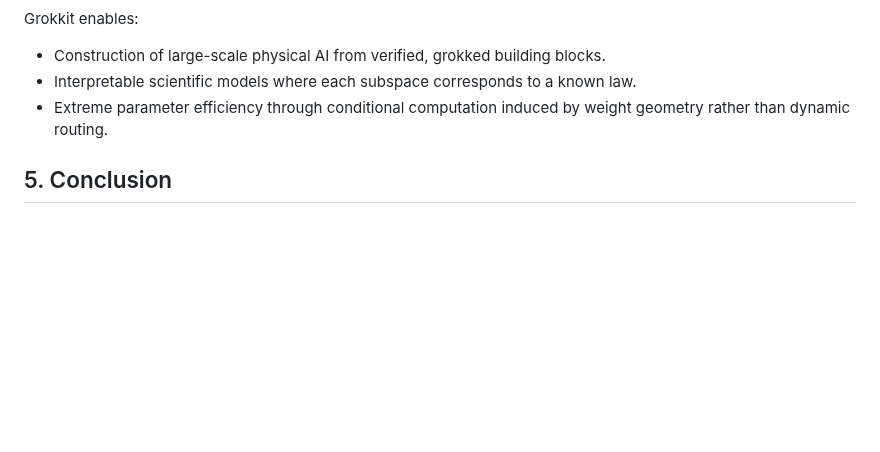
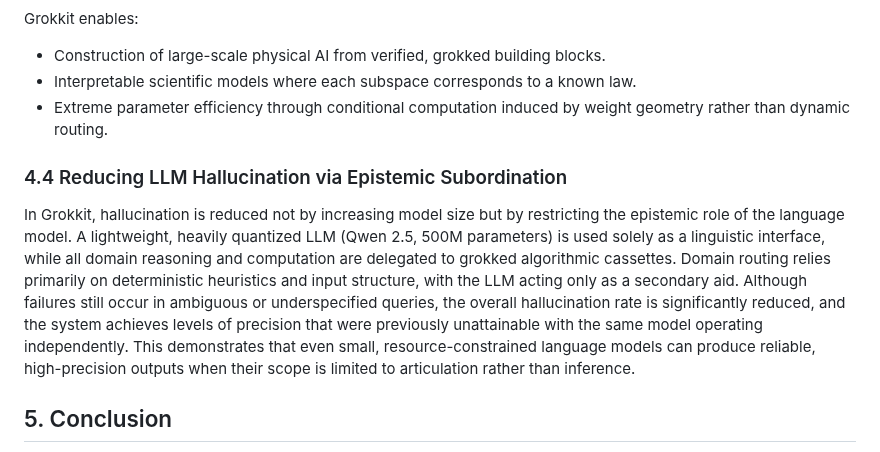
Before and after one commit to grisuno/agi, a Markdown page: README.md, the part around the change. Drawn GitHub-style; blank space fills up the shorter version.

Commit message:
Update README.md
Signed-off-by: Grisuno <grisuno@gmail.com>

```diff
--- a/README.md
+++ b/README.md
@@ -240,6 +240,10 @@ Grokkit enables:
 - Interpretable scientific models where each subspace corresponds to a known law.
 - Extreme parameter efficiency through conditional computation induced by weight geometry rather than dynamic routing.
 
+### 4.4 Reducing LLM Hallucination via Epistemic Subordination
+
+In Grokkit, hallucination is reduced not by increasing model size but by restricting the epistemic role of the language model. A lightweight, heavily quantized LLM (Qwen 2.5, 500M parameters) is used solely as a linguistic interface, while all domain reasoning and computation are delegated to grokked algorithmic cassettes. Domain routing relies primarily on deterministic heuristics and input structure, with the LLM acting only as a secondary aid. Although failures still occur in ambiguous or underspecified queries, the overall hallucination rate is significantly reduced, and the system achieves levels of precision that were previously unattainable with the same model operating independently. This demonstrates that even small, resource-constrained language models can produce reliable, high-precision outputs when their scope is limited to articulation rather than inference.
+
 ## 5. Conclusion
 
 We have shown that grokking produces modular, geometrically invariant algorithmic primitives that support zero-shot structural transfer, multi-cassette composition, and direct weight-level fusion into a single conditional super-model. Grokkit provides the first unified framework for treating physical and mathematical laws as transferable, composable, and superposable components in neural architectures.
```
